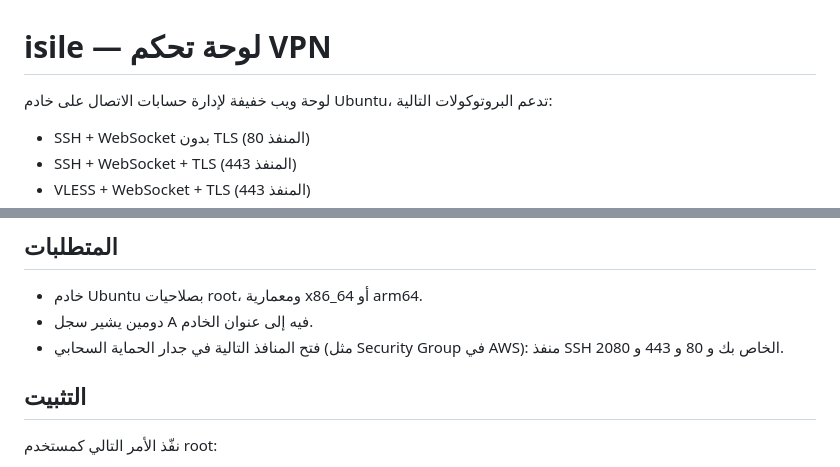
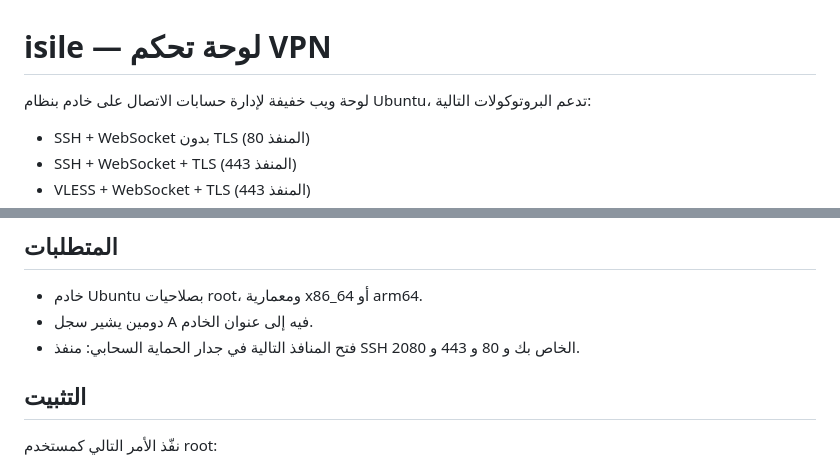
Before and after one commit to tamaa-pro/isile, a Markdown page: README.md, 2 parts joined by grey strips. GitHub-like rendering.

```diff
--- a/README.md
+++ b/README.md
@@ -1,6 +1,6 @@
 # isile — لوحة تحكم VPN
 
-لوحة ويب خفيفة لإدارة حسابات الاتصال على خادم Ubuntu، تدعم البروتوكولات التالية:
+لوحة ويب خفيفة لإدارة حسابات الاتصال على خادم بنظام Ubuntu، تدعم البروتوكولات التالية:
 
 - SSH + WebSocket بدون TLS (المنفذ 80)
 - SSH + WebSocket + TLS (المنفذ 443)
@@ -26,7 +26,7 @@
 
 - خادم Ubuntu بصلاحيات root، ومعمارية x86_64 أو arm64.
 - دومين يشير سجل A فيه إلى عنوان الخادم.
-- فتح المنافذ التالية في جدار الحماية السحابي (مثل Security Group في AWS): منفذ SSH الخاص بك و 80 و 443 و 2080.
+- فتح المنافذ التالية في جدار الحماية السحابي: منفذ SSH الخاص بك و 80 و 443 و 2080.
 
 ## التثبيت
 
```
